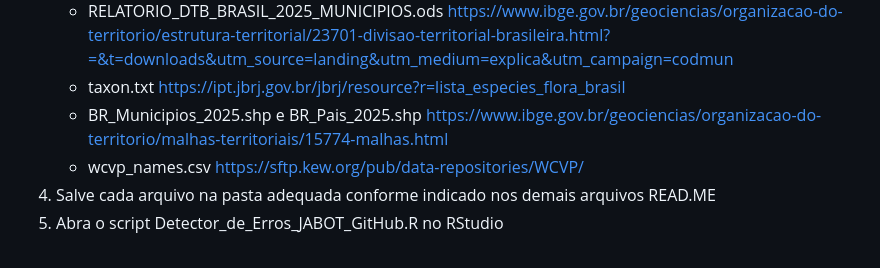
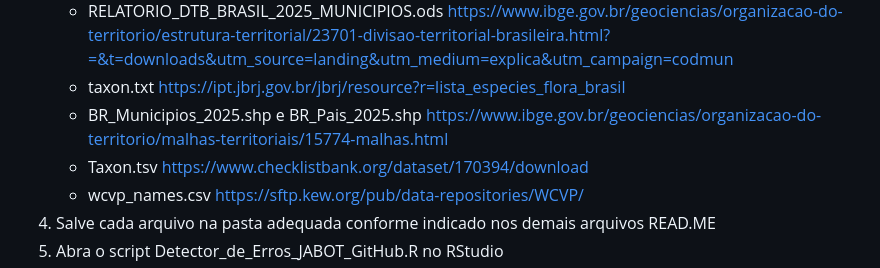
Before and after one commit to HumbertoNappo/detector_de_erros_JABOT, a Markdown page: README.md, the part around the change. GitHub-like rendering.

```diff
--- a/README.md
+++ b/README.md
@@ -25,6 +25,7 @@ O input principal deste script é o arquivo .csv padrão com os registros export
    - RELATORIO_DTB_BRASIL_2025_MUNICIPIOS.ods  https://www.ibge.gov.br/geociencias/organizacao-do-territorio/estrutura-territorial/23701-divisao-territorial-brasileira.html?=&t=downloads&utm_source=landing&utm_medium=explica&utm_campaign=codmun
    - taxon.txt  https://ipt.jbrj.gov.br/jbrj/resource?r=lista_especies_flora_brasil
    - BR_Municipios_2025.shp e BR_Pais_2025.shp https://www.ibge.gov.br/geociencias/organizacao-do-territorio/malhas-territoriais/15774-malhas.html
+   - Taxon.tsv   https://www.checklistbank.org/dataset/170394/download
    - wcvp_names.csv  https://sftp.kew.org/pub/data-repositories/WCVP/
 4. Salve cada arquivo na pasta adequada conforme indicado nos demais arquivos READ.ME
 5. Abra o script Detector_de_Erros_JABOT_GitHub.R no RStudio
```
